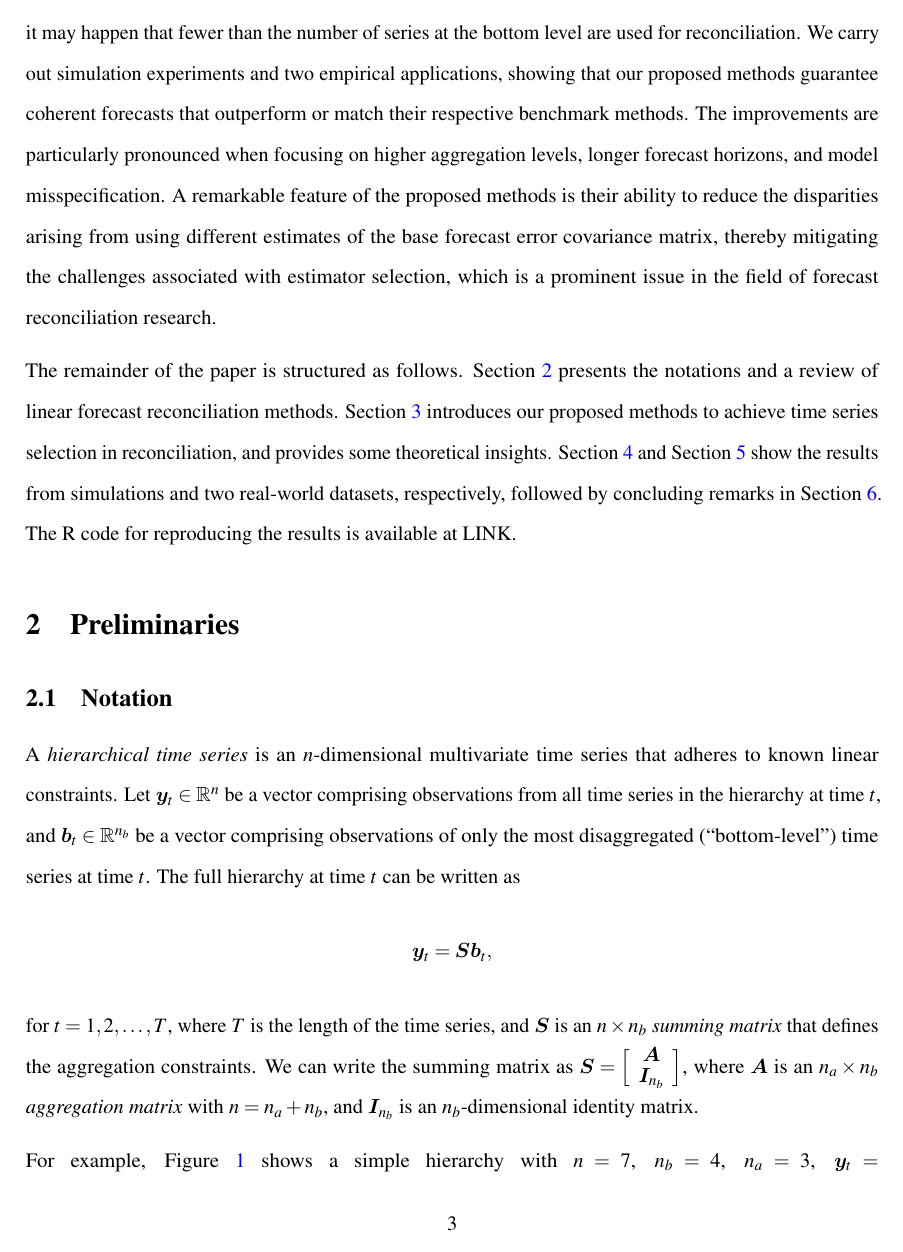
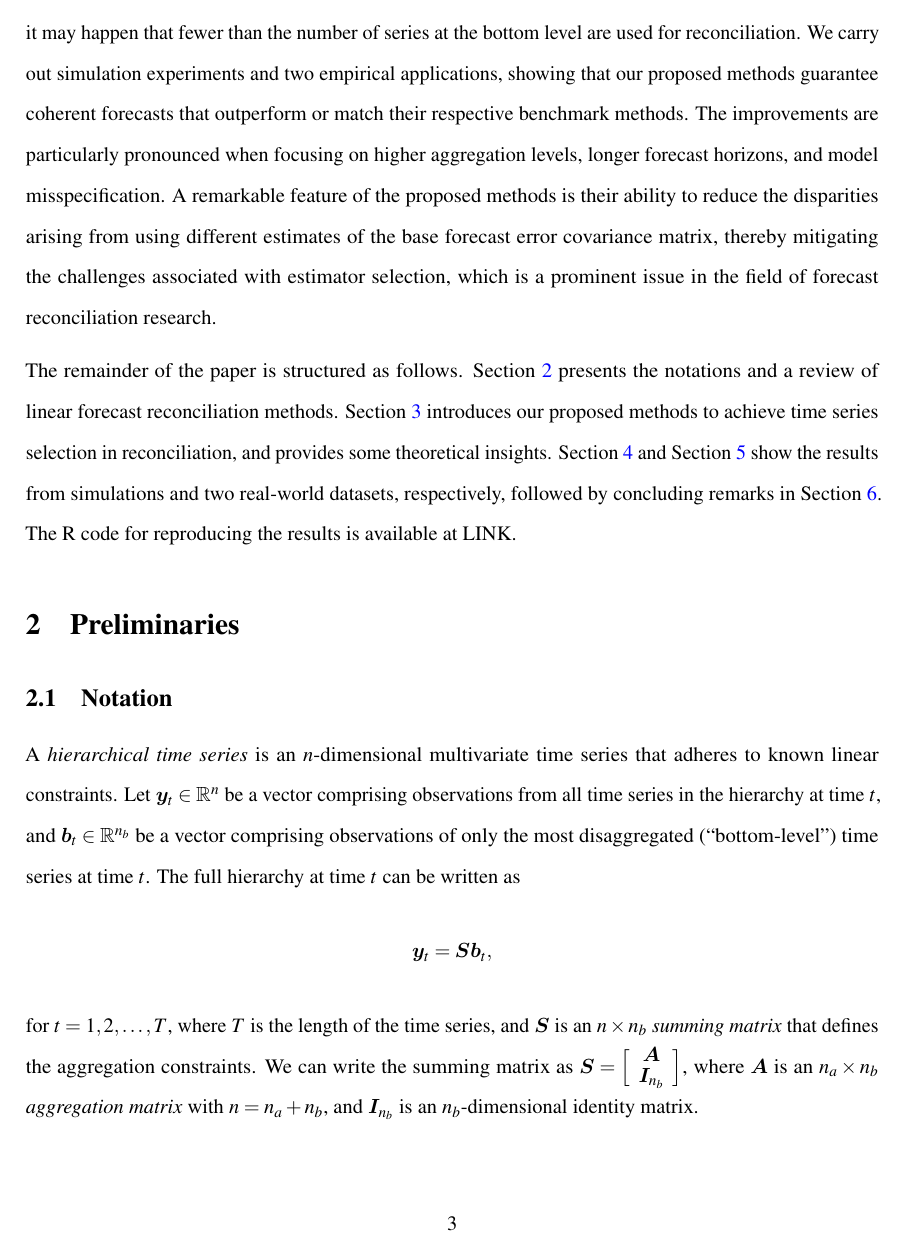
Before and after one commit to xqnwang/hfs, a LaTeX paper (paper/hf_selection.tex): page 3 of 37. Compiled offline with pdfLaTeX.

Commit message:
Reverted latex penalties

```diff
--- a/paper/hf_selection.tex
+++ b/paper/hf_selection.tex
@@ -87,9 +87,9 @@
 \usepackage[margin = 2cm]{geometry}
 \allowdisplaybreaks
 \sloppy
-%\clubpenalty = 10000
-%\widowpenalty = 10000
-%\brokenpenalty = 10000
+\clubpenalty = 10000
+\widowpenalty = 10000
+\brokenpenalty = 10000
 \usepackage{microtype}
 \usepackage[onlyrefs]{mathtools}
 \setlength{\tabcolsep}{0.11cm}
```
Also changed, not shown: paper/preamble.tex (+3 -3 lines), paper/hf_selection.pdf, paper/hf_selection.tex (2 more changed lines).
